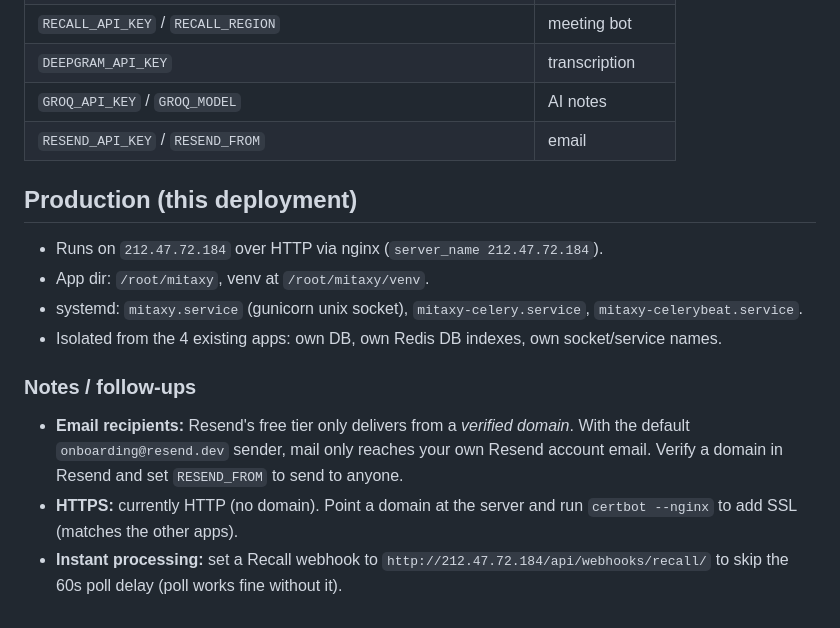
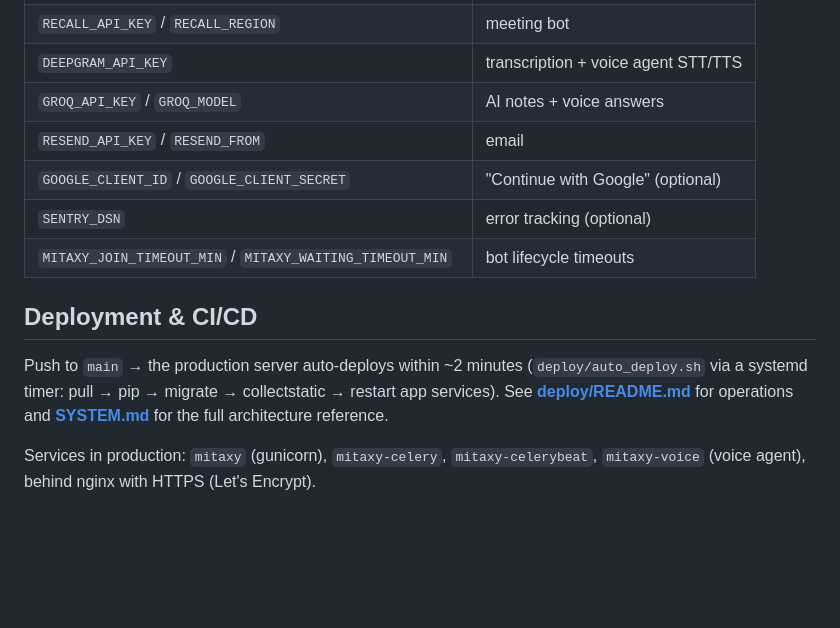
Before and after one commit to moin-ul-haq/mitaxy, a Markdown page: README.md, the part around one of its changes. Rendered like a GitHub page; blank space fills up the shorter version.

```diff
--- a/README.md
+++ b/README.md
@@ -56,21 +79,17 @@ See `.env.example`. Key variables:
 | `RECALL_API_KEY` / `RECALL_REGION` | meeting bot |
-| `DEEPGRAM_API_KEY` | transcription |
-| `GROQ_API_KEY` / `GROQ_MODEL` | AI notes |
+| `DEEPGRAM_API_KEY` | transcription + voice agent STT/TTS |
+| `GROQ_API_KEY` / `GROQ_MODEL` | AI notes + voice answers |
 | `RESEND_API_KEY` / `RESEND_FROM` | email |
+| `GOOGLE_CLIENT_ID` / `GOOGLE_CLIENT_SECRET` | "Continue with Google" (optional) |
+| `SENTRY_DSN` | error tracking (optional) |
+| `MITAXY_JOIN_TIMEOUT_MIN` / `MITAXY_WAITING_TIMEOUT_MIN` | bot lifecycle timeouts |
 
-## Production (this deployment)
+## Deployment & CI/CD
 
-- Runs on `212.47.72.184` over HTTP via nginx (`server_name 212.47.72.184`).
-- App dir: `/root/mitaxy`, venv at `/root/mitaxy/venv`.
-- systemd: `mitaxy.service` (gunicorn unix socket), `mitaxy-celery.service`, `mitaxy-celerybeat.service`.
-- Isolated from the 4 existing apps: own DB, own Redis DB indexes, own socket/service names.
+Push to `main` → the production server auto-deploys within ~2 minutes
+(`deploy/auto_deploy.sh` via a systemd timer: pull → pip → migrate → collectstatic →
+restart app services). See **[deploy/README.md](deploy/README.md)** for operations and
+**[SYSTEM.md](SYSTEM.md)** for the full architecture reference.
 
-### Notes / follow-ups
-
-- **Email recipients:** Resend's free tier only delivers from a *verified domain*. With the
-  default `onboarding@resend.dev` sender, mail only reaches your own Resend account email.
-  Verify a domain in Resend and set `RESEND_FROM` to send to anyone.
-- **HTTPS:** currently HTTP (no domain). Point a domain at the server and run
-  `certbot --nginx` to add SSL (matches the other apps).
-- **Instant processing:** set a Recall webhook to `http://212.47.72.184/api/webhooks/recall/`
-  to skip the 60s poll delay (poll works fine without it).
+Services in production: `mitaxy` (gunicorn), `mitaxy-celery`, `mitaxy-celerybeat`,
+`mitaxy-voice` (voice agent), behind nginx with HTTPS (Let's Encrypt).
```
Also changed, not shown: other parts of README.md (+42 -19 lines).
